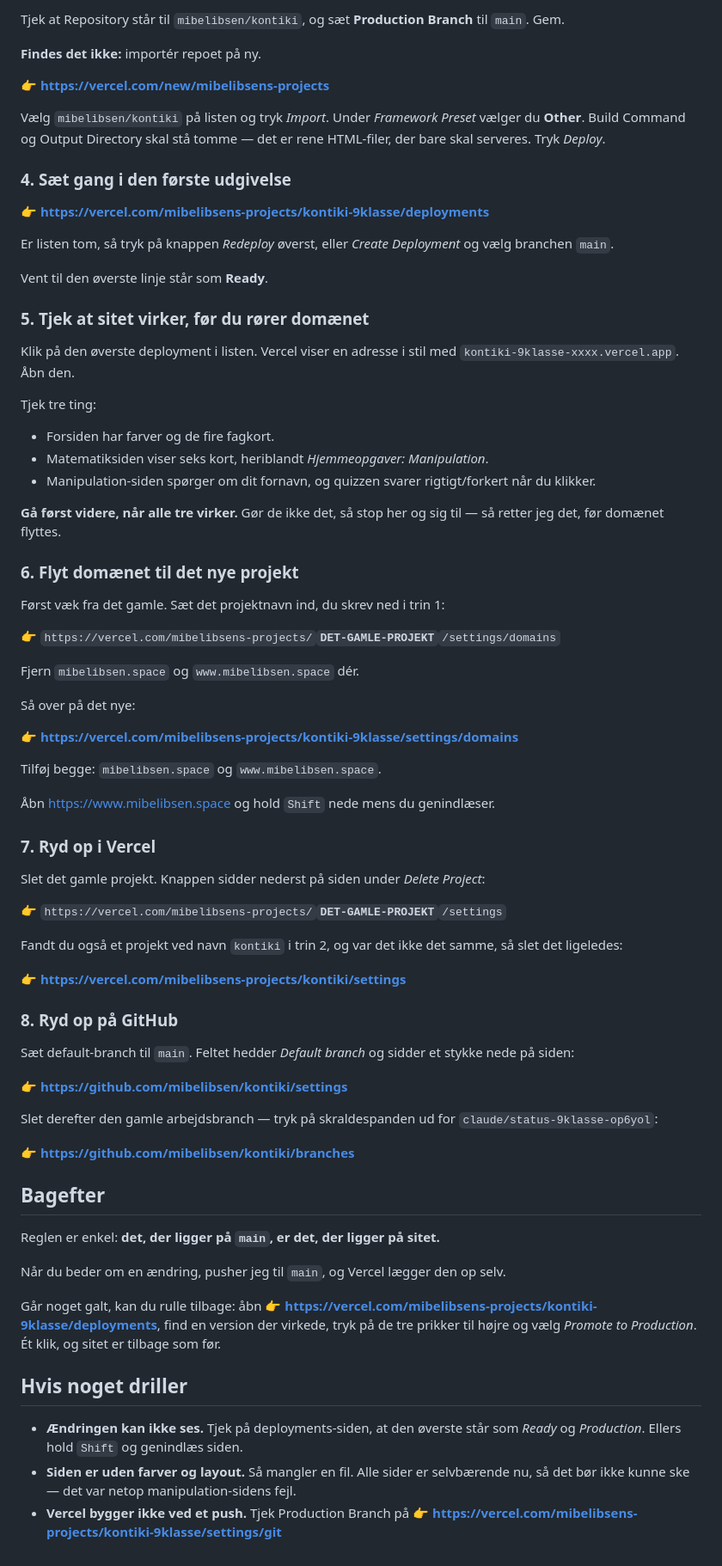
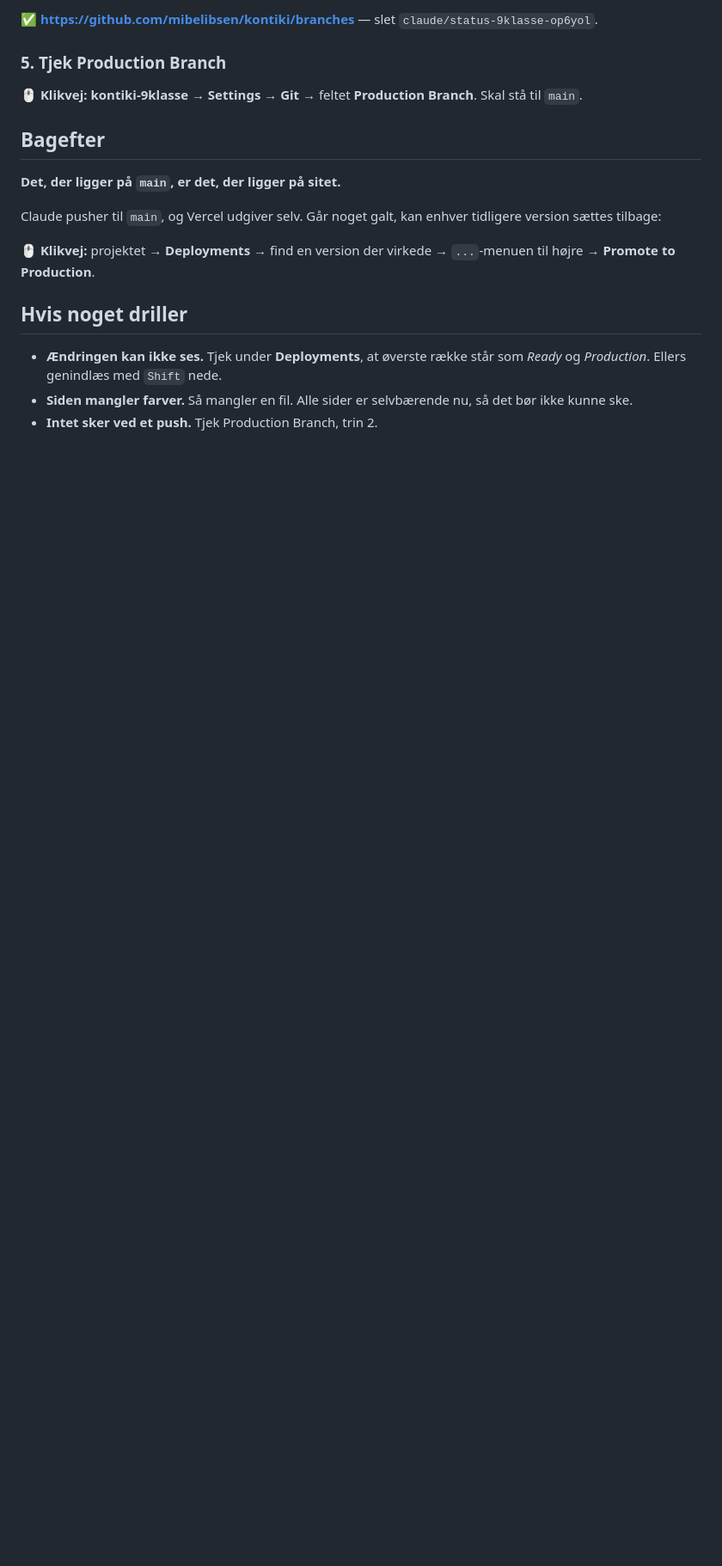
Before and after one commit to mibelibsen/kontiki, a Markdown page: claude/opsaetning.md, the part around one of its changes. Shown at 86% size. GitHub-like rendering; blank space fills up the shorter version.

```diff
--- a/claude/opsaetning.md
+++ b/claude/opsaetning.md
@@ -65,95 +94,26 @@ Her er alle projekter. Du leder efter to navne:
 
-Tjek at Repository står til `mibelibsen/kontiki`, og sæt **Production Branch**
-til `main`. Gem.
+✅ **https://github.com/mibelibsen/kontiki/branches** — slet
+`claude/status-9klasse-op6yol`.
 
-**Findes det ikke:** importér repoet på ny.
+### 5. Tjek Production Branch
 
-👉 **https://vercel.com/new/mibelibsens-projects**
-
-Vælg `mibelibsen/kontiki` på listen og tryk *Import*. Under *Framework Preset*
-vælger du **Other**. Build Command og Output Directory skal stå tomme — det er
-rene HTML-filer, der bare skal serveres. Tryk *Deploy*.
-
-### 4. Sæt gang i den første udgivelse
-
-👉 **https://vercel.com/mibelibsens-projects/kontiki-9klasse/deployments**
-
-Er listen tom, så tryk på knappen *Redeploy* øverst, eller *Create Deployment*
-og vælg branchen `main`.
-
-Vent til den øverste linje står som **Ready**.
-
-### 5. Tjek at sitet virker, før du rører domænet
-
-Klik på den øverste deployment i listen. Vercel viser en adresse i stil med
-`kontiki-9klasse-xxxx.vercel.app`. Åbn den.
-
-Tjek tre ting:
-
-- Forsiden har farver og de fire fagkort.
-- Matematiksiden viser seks kort, heriblandt *Hjemmeopgaver: Manipulation*.
-- Manipulation-siden spørger om dit fornavn, og quizzen svarer rigtigt/forkert
-  når du klikker.
-
-**Gå først videre, når alle tre virker.** Gør de ikke det, så stop her og sig
-til — så retter jeg det, før domænet flyttes.
-
-### 6. Flyt domænet til det nye projekt
-
-Først væk fra det gamle. Sæt det projektnavn ind, du skrev ned i trin 1:
-
-👉 `https://vercel.com/mibelibsens-projects/`**`DET-GAMLE-PROJEKT`**`/settings/domains`
-
-Fjern `mibelibsen.space` og `www.mibelibsen.space` dér.
-
-Så over på det nye:
-
-👉 **https://vercel.com/mibelibsens-projects/kontiki-9klasse/settings/domains**
-
-Tilføj begge: `mibelibsen.space` og `www.mibelibsen.space`.
-
-Åbn https://www.mibelibsen.space og hold `Shift` nede mens du genindlæser.
-
-### 7. Ryd op i Vercel
-
-Slet det gamle projekt. Knappen sidder nederst på siden under *Delete Project*:
-
-👉 `https://vercel.com/mibelibsens-projects/`**`DET-GAMLE-PROJEKT`**`/settings`
-
-Fandt du også et projekt ved navn `kontiki` i trin 2, og var det ikke det
-samme, så slet det ligeledes:
-
-👉 **https://vercel.com/mibelibsens-projects/kontiki/settings**
-
-### 8. Ryd op på GitHub
-
-Sæt default-branch til `main`. Feltet hedder *Default branch* og sidder et
-stykke nede på siden:
-
-👉 **https://github.com/mibelibsen/kontiki/settings**
-
-Slet derefter den gamle arbejdsbranch — tryk på skraldespanden ud for
-`claude/status-9klasse-op6yol`:
-
-👉 **https://github.com/mibelibsen/kontiki/branches**
+🖱️ **Klikvej:** **kontiki-9klasse** → **Settings** → **Git** → feltet
+**Production Branch**. Skal stå til `main`.
 
 ## Bagefter
 
-Reglen er enkel: **det, der ligger på `main`, er det, der ligger på sitet.**
+**Det, der ligger på `main`, er det, der ligger på sitet.**
 
-Når du beder om en ændring, pusher jeg til `main`, og Vercel lægger den op selv.
+Claude pusher til `main`, og Vercel udgiver selv. Går noget galt, kan enhver
+tidligere version sættes tilbage:
 
-Går noget galt, kan du rulle tilbage: åbn
-👉 **https://vercel.com/mibelibsens-projects/kontiki-9klasse/deployments**,
-find en version der virkede, tryk på de tre prikker til højre og vælg
-*Promote to Production*. Ét klik, og sitet er tilbage som før.
+🖱️ **Klikvej:** projektet → **Deployments** → find en version der virkede →
+`...`-menuen til højre → **Promote to Production**.
 
 ## Hvis noget driller
 
-- **Ændringen kan ikke ses.** Tjek på deployments-siden, at den øverste står som
-  *Ready* og *Production*. Ellers hold `Shift` og genindlæs siden.
-- **Siden er uden farver og layout.** Så mangler en fil. Alle sider er
-  selvbærende nu, så det bør ikke kunne ske — det var netop manipulation-sidens
-  fejl.
-- **Vercel bygger ikke ved et push.** Tjek Production Branch på
-  👉 **https://vercel.com/mibelibsens-projects/kontiki-9klasse/settings/git**
+- **Ændringen kan ikke ses.** Tjek under **Deployments**, at øverste række står
+  som *Ready* og *Production*. Ellers genindlæs med `Shift` nede.
+- **Siden mangler farver.** Så mangler en fil. Alle sider er selvbærende nu, så
+  det bør ikke kunne ske.
+- **Intet sker ved et push.** Tjek Production Branch, trin 2.
```
Also changed, not shown: other parts of claude/opsaetning.md (+66 -37 lines).
